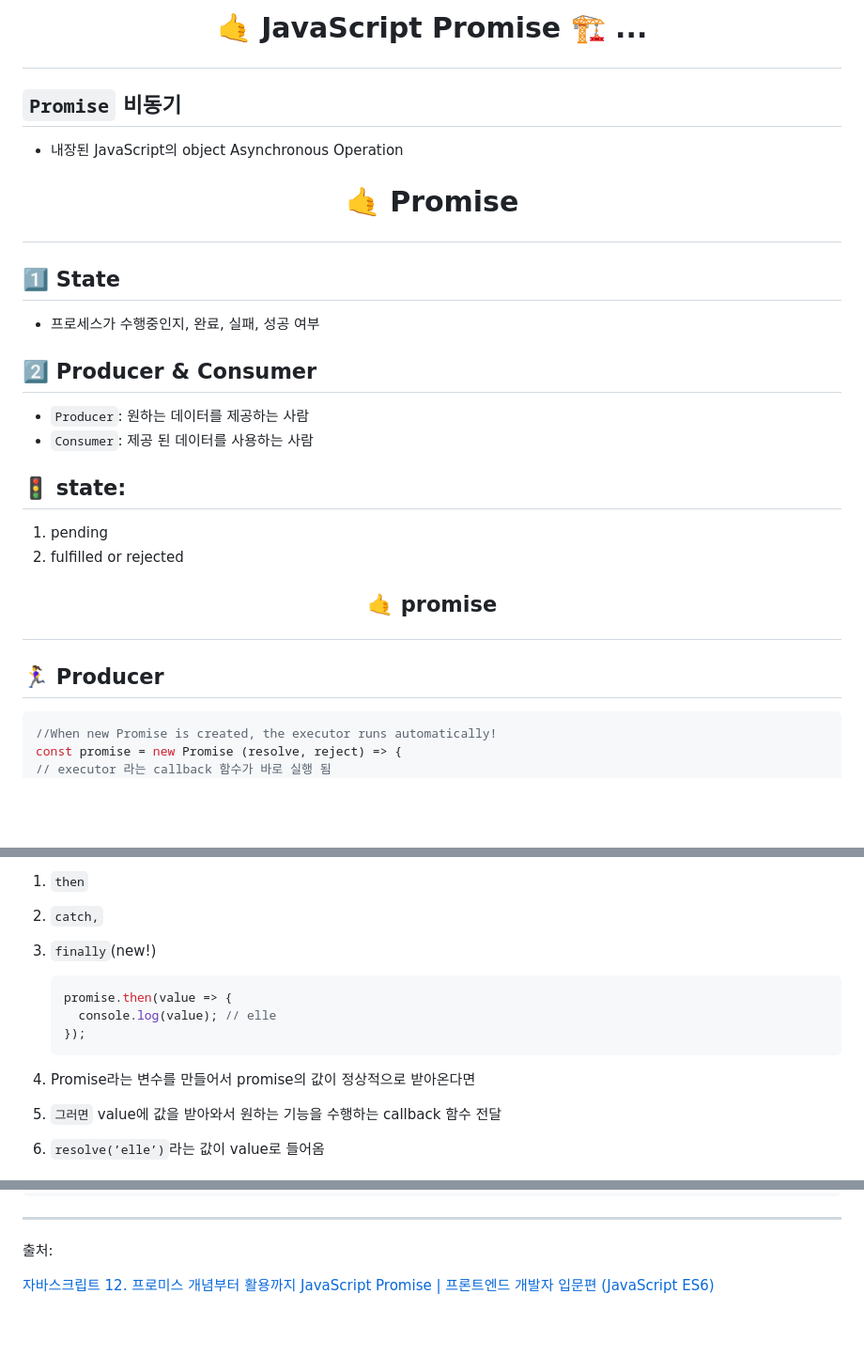
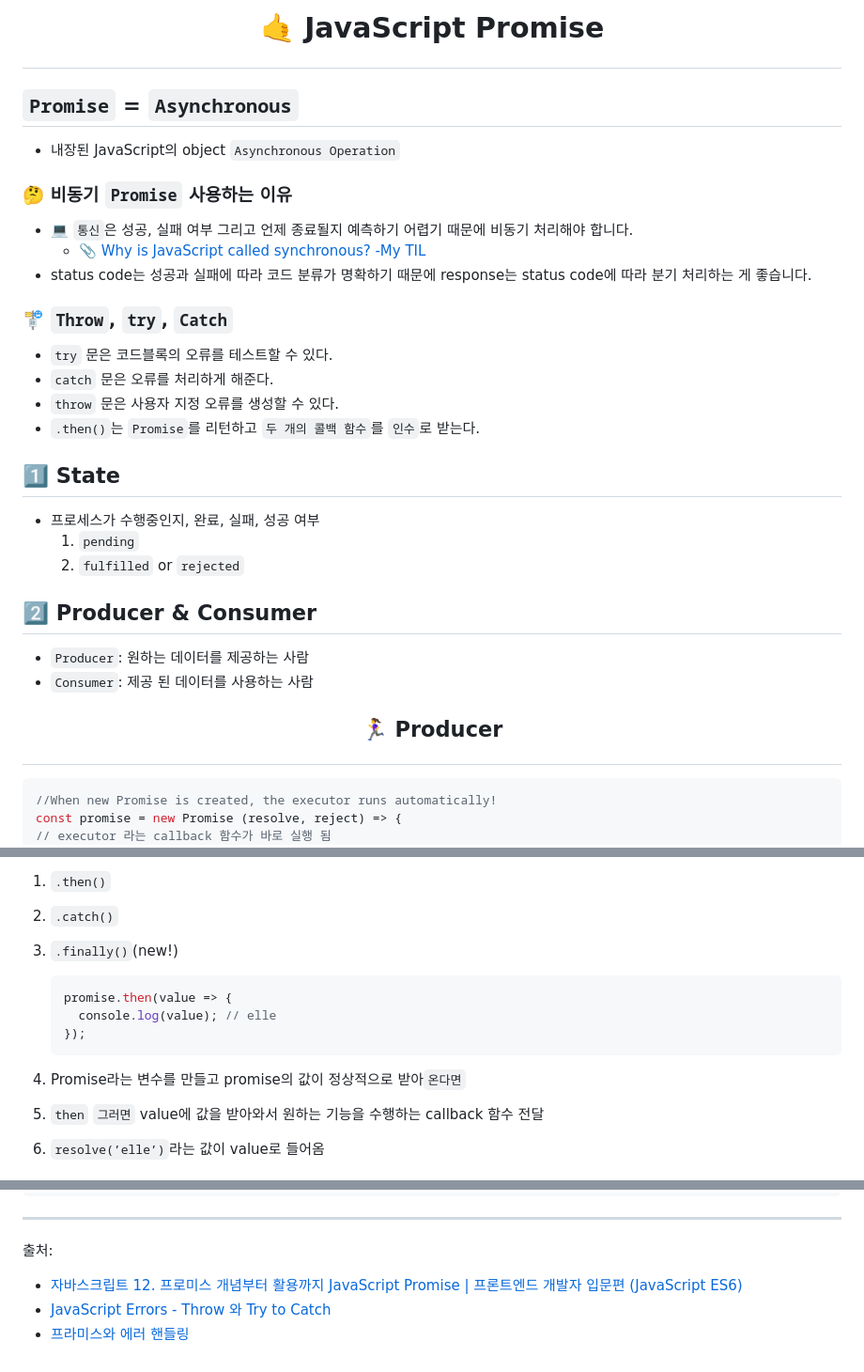
Before and after one commit to Dabnii/Dabnii.github.io, a Markdown page: Java Script/Promise.md, 3 parts joined by grey strips. Shown at 94% size. Rendered like a GitHub page; blank space fills up the shorter version.

````diff
--- a/Java Script/Promise.md
+++ b/Java Script/Promise.md
@@ -1,28 +1,34 @@
-# <p align="center"> 🤙 JavaScript Promise 🏗️ ... </p>
+# <p align="center"> 🤙 JavaScript Promise </p>
 
-## `Promise` 비동기
+## `Promise` = `Asynchronous`
 
-- 내장된 JavaScript의 object Asynchronous Operation
+- 내장된 JavaScript의 object `Asynchronous Operation`
 
-# <p align="center">🤙 Promise</p>
+### 🤔 비동기 `Promise` 사용하는 이유
+
+- 💻 `통신`은 성공, 실패 여부 그리고 언제 종료될지 예측하기 어렵기 때문에 비동기 처리해야 합니다.
+  - [📎 Why is JavaScript called synchronous? -My TIL](https://github.com/Dabnii/Dabnii.github.io/blob/main/Computer%20Science/JavaScript%20Sync.md)
+- status code는 성공과 실패에 따라 코드 분류가 명확하기 때문에 response는 status code에 따라 분기 처리하는 게 좋습니다.
+
+### 🚏 `Throw`, `try`, `Catch`
+
+- `try` 문은 코드블록의 오류를 테스트할 수 있다.
+- `catch` 문은 오류를 처리하게 해준다.
+- `throw` 문은 사용자 지정 오류를 생성할 수 있다.
+- `.then()`는 `Promise`를 리턴하고 `두 개의 콜백 함수`를 `인수`로 받는다.
 
 ## 1️⃣ State
 
 - 프로세스가 수행중인지, 완료, 실패, 성공 여부
+  1. `pending`
+  2. `fulfilled` or `rejected`
 
 ## 2️⃣ Producer & Consumer
 
 - `Producer`: 원하는 데이터를 제공하는 사람
 - `Consumer`: 제공 된 데이터를 사용하는 사람
 
-## 🚦 state:
-
-1. pending
-2. fulfilled or rejected
-
-## <p align="center">🤙 promise </p>
-
-## 🏃‍♀️ Producer
+## <p align="center">🏃‍♀️ Producer </p>
 
 ```jsx
 //When new Promise is created, the executor runs automatically!
@@ -51,7 +57,7 @@ setTimeout(()=> {
 
-1. `then`
-2. `catch,`
-3. `finally`(new!)
+1. `.then()`
+2. `.catch()`
+3. `.finally()`(new!)
 
    ```jsx
    promise.then(value => {
@@ -59,7 +65,7 @@ setTimeout(()=> {
    });
    ```
 
-4. Promise라는 변수를 만들어서 promise의 값이 정상적으로 받아온다면
-5. `그러면` value에 값을 받아와서 원하는 기능을 수행하는 callback 함수 전달
+4. Promise라는 변수를 만들고 promise의 값이 정상적으로 받아`온다면`
+5. `then` `그러면` value에 값을 받아와서 원하는 기능을 수행하는 callback 함수 전달
 6. `resolve(’elle’)`라는 값이 value로 들어옴
 
@@ -164,4 +241,6 @@ promise.then((value) => {
 
 출처:
 
-[자바스크립트 12. 프로미스 개념부터 활용까지 JavaScript Promise | 프론트엔드 개발자 입문편 (JavaScript ES6)](https://www.youtube.com/watch?v=JB_yU6Oe2eE&t=1218s)
+- [자바스크립트 12. 프로미스 개념부터 활용까지 JavaScript Promise | 프론트엔드 개발자 입문편 (JavaScript ES6)](https://www.youtube.com/watch?v=JB_yU6Oe2eE&t=1218s)
+- [JavaScript Errors - Throw 와 Try to Catch](http://jun.hansung.ac.kr/CWP/Javascript/JavaScript%20Errors%20Try%20Catch%20Throw.html)
+- [프라미스와 에러 핸들링](https://ko.javascript.info/promise-error-handling)
````
Also changed, not shown: other parts of Java Script/Promise.md (+98 -27 lines), Java Script/Async & Await.md (added).
